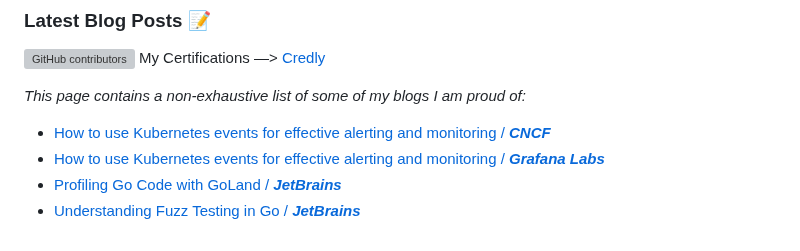
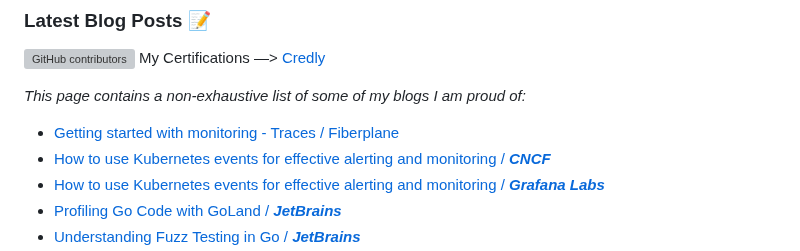
Before and after one commit to hrittikhere/blogs, a Markdown page: README.md, the part around the change. GitHub-like rendering; grey boxes are pictures that could not be loaded.

```diff
--- a/README.md
+++ b/README.md
@@ -3,6 +3,7 @@
 
 _This page contains a non-exhaustive list of some of my blogs I am proud of:_
 
+- [Getting started with monitoring - Traces / Fiberplane ](https://fiberplane.com/blog/getting-started-with-monitoring-traces)
 - [How to use Kubernetes events for effective alerting and monitoring  / ***CNCF***](https://www.cncf.io/blog/2023/03/13/how-to-use-kubernetes-events-for-effective-alerting-and-monitoring/)
 - [How to use Kubernetes events for effective alerting and monitoring  / ***Grafana Labs***](https://grafana.com/blog/2023/01/23/how-to-use-kubernetes-events-for-effective-alerting-and-monitoring/)
 - [Profiling Go Code with GoLand / ***JetBrains*** ](https://blog.jetbrains.com/go/2023/02/02/profiling-go-code-with-goland/)
```
